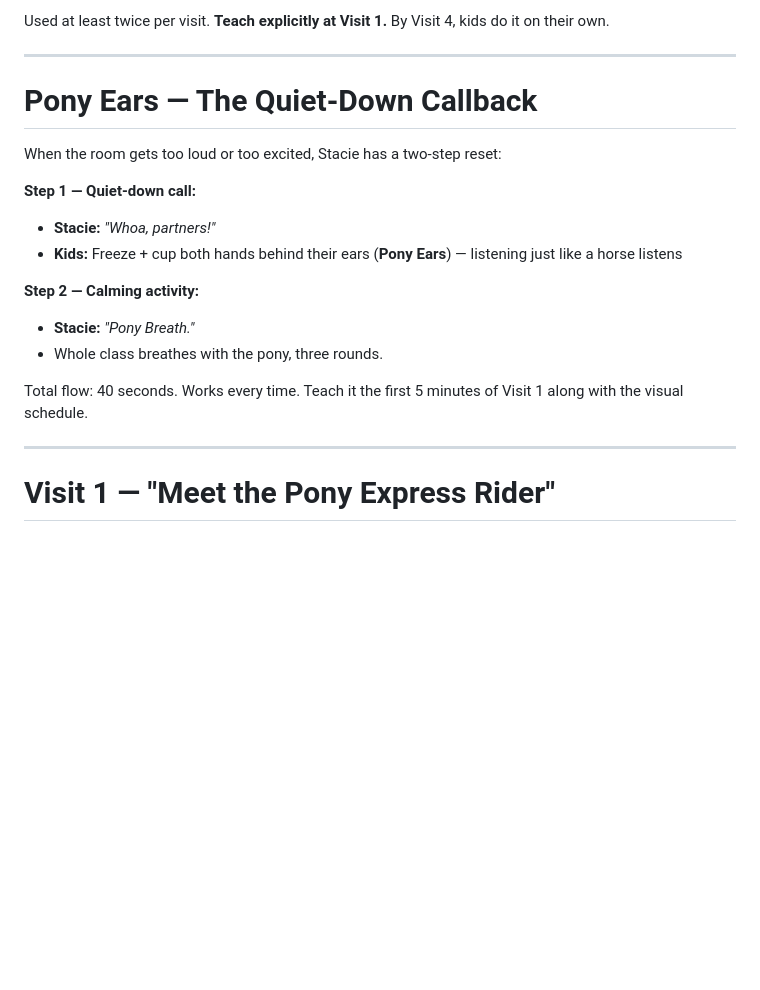
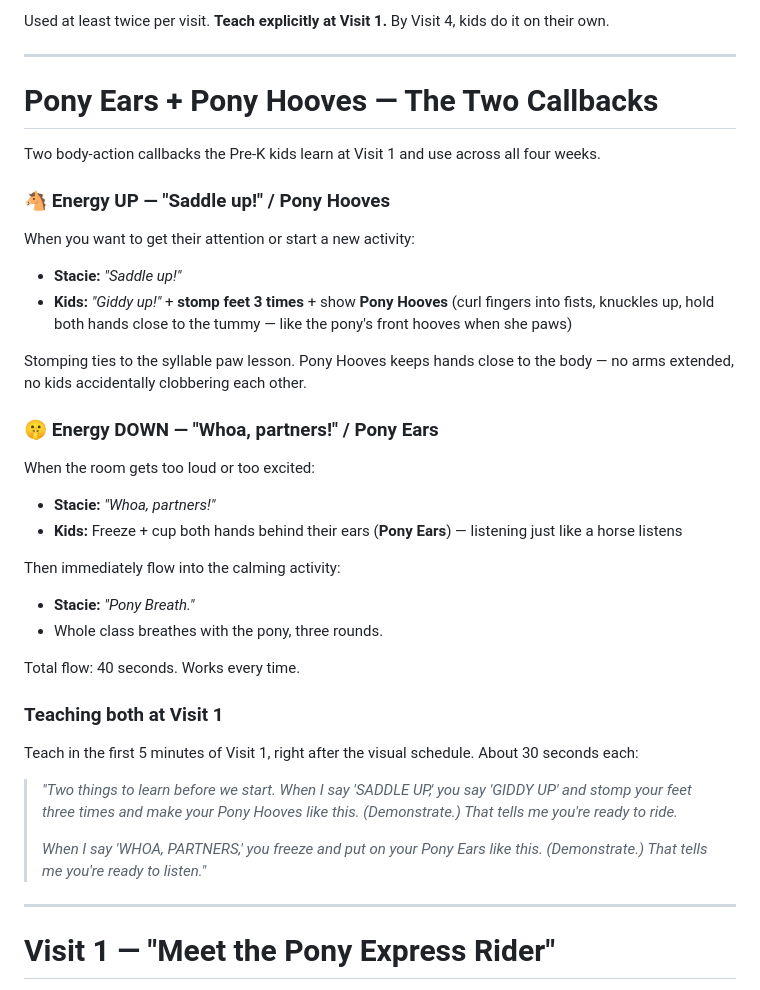
Before and after one commit to mrshuffhines-byte/tribal-cowboy-webhook, a Markdown page: content/strategy/pony-post-prek-sprint.md, the part around the change. Rendered like a GitHub page; blank space fills up the shorter version.

```diff
--- a/content/strategy/pony-post-prek-sprint.md
+++ b/content/strategy/pony-post-prek-sprint.md
@@ -107,19 +107,40 @@ Used at least twice per visit. **Teach explicitly at Visit 1.** By Visit 4, kids
 
 ---
 
-# Pony Ears — The Quiet-Down Callback
+# Pony Ears + Pony Hooves — The Two Callbacks
 
-When the room gets too loud or too excited, Stacie has a two-step reset:
+Two body-action callbacks the Pre-K kids learn at Visit 1 and use across all four weeks.
 
-**Step 1 — Quiet-down call:**
+### 🐴 Energy UP — "Saddle up!" / Pony Hooves
+
+When you want to get their attention or start a new activity:
+
+- **Stacie:** *"Saddle up!"*
+- **Kids:** *"Giddy up!"* + **stomp feet 3 times** + show **Pony Hooves** (curl fingers into fists, knuckles up, hold both hands close to the tummy — like the pony's front hooves when she paws)
+
+Stomping ties to the syllable paw lesson. Pony Hooves keeps hands close to the body — no arms extended, no kids accidentally clobbering each other.
+
+### 🤫 Energy DOWN — "Whoa, partners!" / Pony Ears
+
+When the room gets too loud or too excited:
+
 - **Stacie:** *"Whoa, partners!"*
 - **Kids:** Freeze + cup both hands behind their ears (**Pony Ears**) — listening just like a horse listens
 
-**Step 2 — Calming activity:**
+Then immediately flow into the calming activity:
+
 - **Stacie:** *"Pony Breath."*
 - Whole class breathes with the pony, three rounds.
 
-Total flow: 40 seconds. Works every time. Teach it the first 5 minutes of Visit 1 along with the visual schedule.
+Total flow: 40 seconds. Works every time.
+
+### Teaching both at Visit 1
+
+Teach in the first 5 minutes of Visit 1, right after the visual schedule. About 30 seconds each:
+
+> *"Two things to learn before we start. When I say 'SADDLE UP,' you say 'GIDDY UP' and stomp your feet three times and make your Pony Hooves like this. (Demonstrate.) That tells me you're ready to ride.*
+>
+> *When I say 'WHOA, PARTNERS,' you freeze and put on your Pony Ears like this. (Demonstrate.) That tells me you're ready to listen."*
 
 ---
 
```
Also changed, not shown: content/strategy/pony-post-prek-visit-1-runsheet.md (+27 -14 lines), content/strategy/pony-post-sprint.md (+26 -5 lines).
